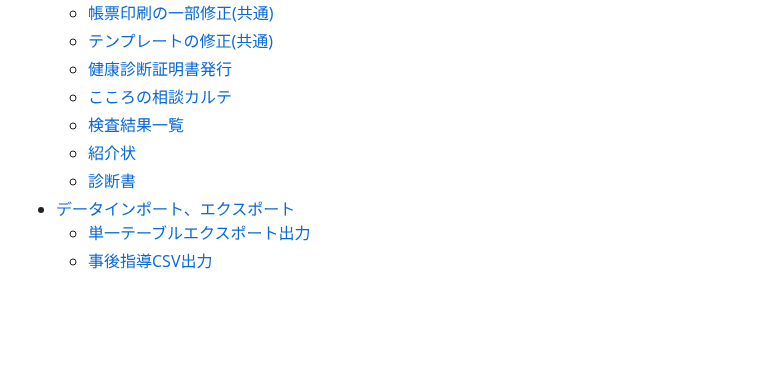
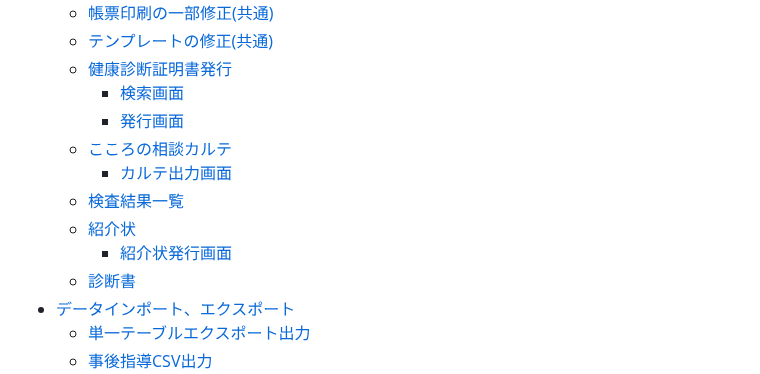
Before and after one commit to nanbuwks/OMCUSS, a Markdown page: doc/HOWTOUSE.md, the part around one of its changes. Drawn GitHub-style; blank space fills up the shorter version.

```diff
--- a/doc/HOWTOUSE.md
+++ b/doc/HOWTOUSE.md
@@ -27,9 +27,13 @@
   - [帳票印刷の一部修正(共通)](#帳票印刷の一部修正共通)
   - [テンプレートの修正(共通)](#テンプレートの修正共通)
   - [健康診断証明書発行](#健康診断証明書発行)
+    - [検索画面](#検索画面)
+    - [発行画面](#発行画面)
   - [こころの相談カルテ](#こころの相談カルテ)
+    - [カルテ出力画面](#カルテ出力画面)
   - [検査結果一覧](#検査結果一覧)
   - [紹介状](#紹介状)
+    - [紹介状発行画面](#紹介状発行画面)
   - [診断書](#診断書)
 - [データインポート、エクスポート](#データインポートエクスポート)
   - [単一テーブルエクスポート出力](#単一テーブルエクスポート出力)
```
Also changed, not shown: other parts of doc/HOWTOUSE.md (+40 -4 lines).
